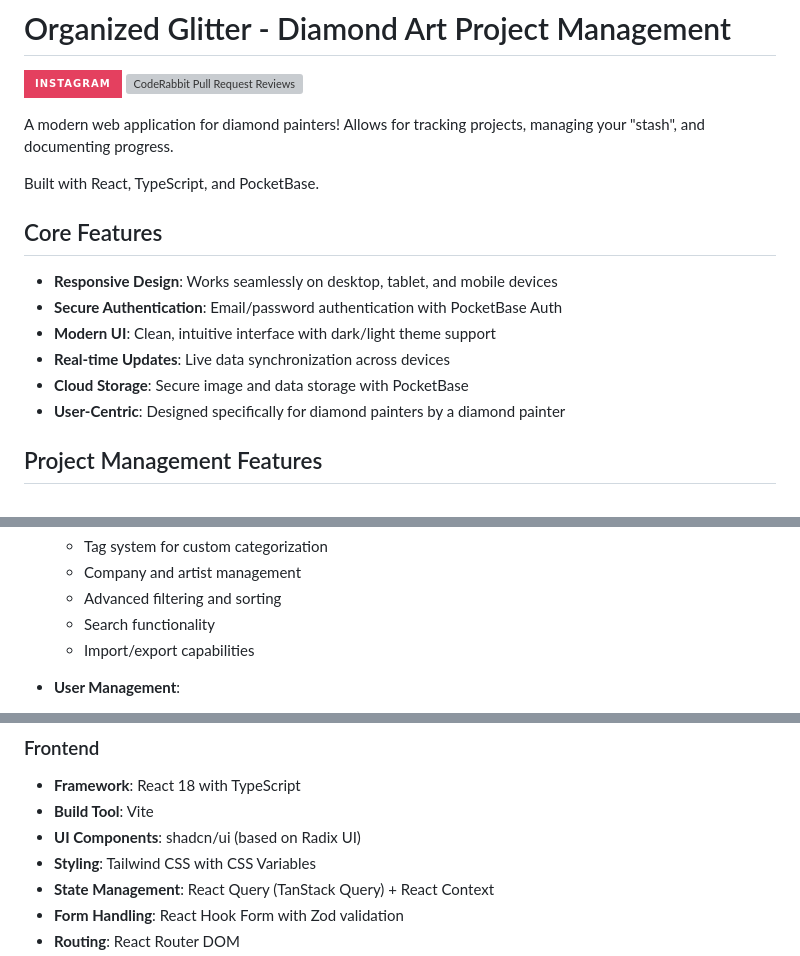
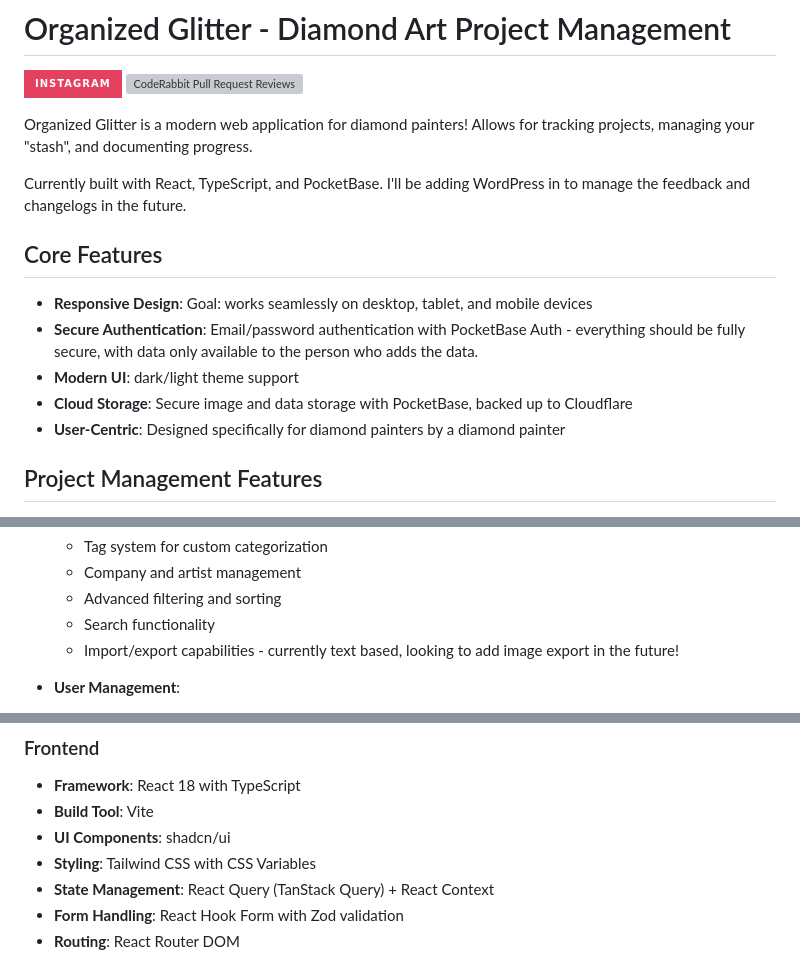
Before and after one commit to serabi/organized-glitter, a Markdown page: README.md, 3 parts joined by grey strips. GitHub-like rendering; badges without logos; grey boxes are pictures that could not be loaded.

```diff
--- a/README.md
+++ b/README.md
@@ -3,17 +3,16 @@
 [![Instagram](https://img.shields.io/badge/Instagram-E4405F?style=for-the-badge&logo=instagram&logoColor=white)](https://www.instagram.com/organized_glitter/)
 ![CodeRabbit Pull Request Reviews](https://img.shields.io/coderabbit/prs/github/serabi/organized-glitter?utm_source=oss&utm_medium=github&utm_campaign=serabi%2Forganized-glitter&labelColor=171717&color=FF570A&link=https%3A%2F%2Fcoderabbit.ai&label=CodeRabbit+Reviews)
 
-A modern web application for diamond painters! Allows for tracking projects, managing your "stash", and documenting progress.
+Organized Glitter is a modern web application for diamond painters! Allows for tracking projects, managing your "stash", and documenting progress.
 
-Built with React, TypeScript, and PocketBase.
+Currently built with React, TypeScript, and PocketBase. I'll be adding WordPress in to manage the feedback and changelogs in the future.
 
 ## Core Features
 
-- **Responsive Design**: Works seamlessly on desktop, tablet, and mobile devices
-- **Secure Authentication**: Email/password authentication with PocketBase Auth
-- **Modern UI**: Clean, intuitive interface with dark/light theme support
-- **Real-time Updates**: Live data synchronization across devices
-- **Cloud Storage**: Secure image and data storage with PocketBase
+- **Responsive Design**: Goal: works seamlessly on desktop, tablet, and mobile devices
+- **Secure Authentication**: Email/password authentication with PocketBase Auth - everything should be fully secure, with data only available to the person who adds the data.
+- **Modern UI**: dark/light theme support
+- **Cloud Storage**: Secure image and data storage with PocketBase, backed up to Cloudflare
 - **User-Centric**: Designed specifically for diamond painters by a diamond painter
 
 ## Project Management Features
@@ -44,7 +43,7 @@ Built with React, TypeScript, and PocketBase.
   - Company and artist management
   - Advanced filtering and sorting
   - Search functionality
-  - Import/export capabilities
+  - Import/export capabilities - currently text based, looking to add image export in the future!
 
 - **User Management**:
   - Individual user profiles with customizable avatars
@@ -58,7 +57,7 @@ Built with React, TypeScript, and PocketBase.
 
 - **Framework**: React 18 with TypeScript
 - **Build Tool**: Vite
-- **UI Components**: shadcn/ui (based on Radix UI)
+- **UI Components**: shadcn/ui
 - **Styling**: Tailwind CSS with CSS Variables
 - **State Management**: React Query (TanStack Query) + React Context
 - **Form Handling**: React Hook Form with Zod validation
```
Also changed, not shown: other parts of README.md (+1 -1 lines).
